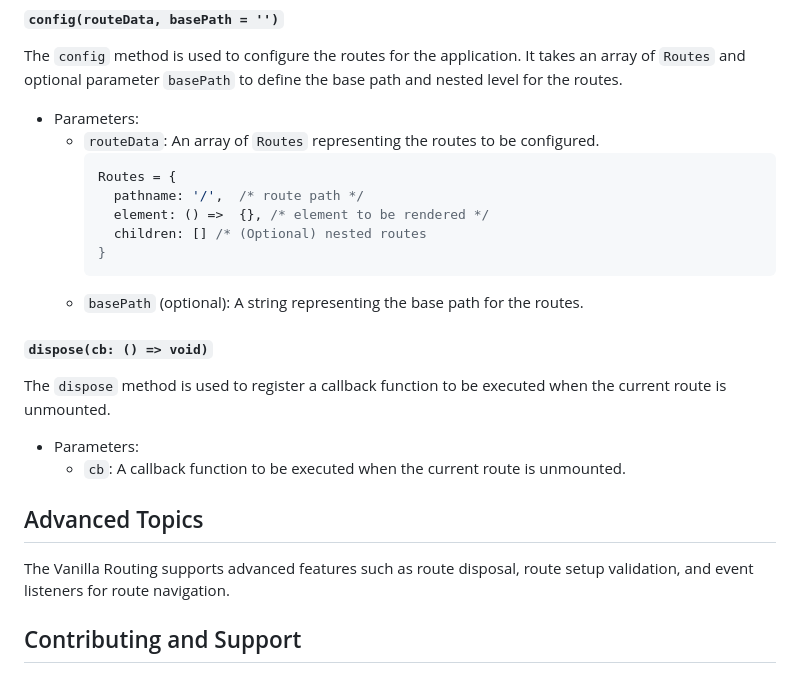
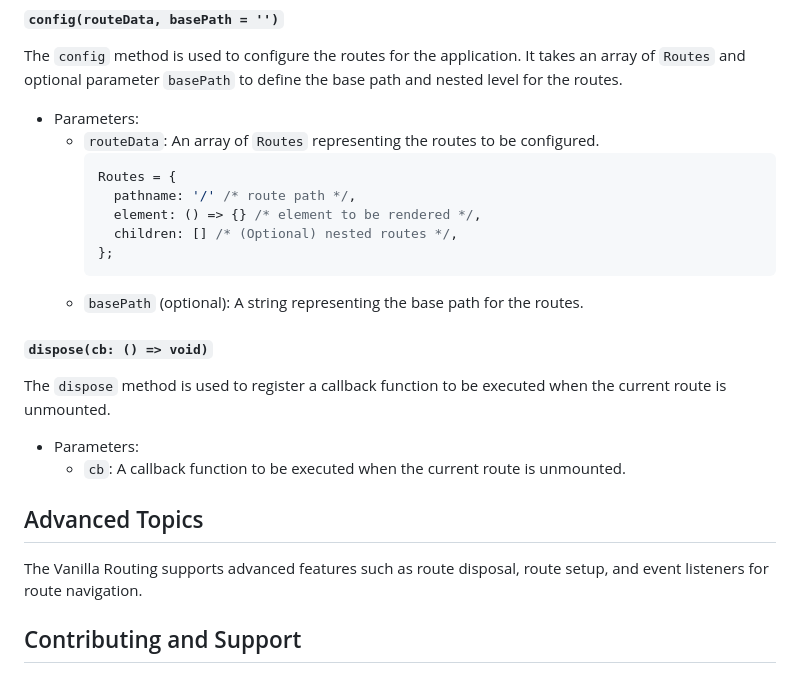
Before and after one commit to jscodelover/vanilla-routing, a Markdown page: README.md, the part around the change. Drawn GitHub-style.

````diff
--- a/README.md
+++ b/README.md
@@ -211,10 +211,10 @@ The `config` method is used to configure the routes for the application. It take
   - `routeData`: An array of `Routes` representing the routes to be configured.
     ```javascript
     Routes = {
-      pathname: '/',  /* route path */
-      element: () =>  {}, /* element to be rendered */
-      children: [] /* (Optional) nested routes
-    }
+      pathname: '/' /* route path */,
+      element: () => {} /* element to be rendered */,
+      children: [] /* (Optional) nested routes */,
+    };
     ```
   - `basePath` (optional): A string representing the base path for the routes.
 
@@ -227,7 +227,7 @@ The `dispose` method is used to register a callback function to be executed when
 
 ## Advanced Topics
 
-The Vanilla Routing supports advanced features such as route disposal, route setup validation, and event listeners for route navigation.
+The Vanilla Routing supports advanced features such as route disposal, route setup, and event listeners for route navigation.
 
 ## Contributing and Support
 
````
Also changed, not shown: .changeset/long-eagles-doubt.md (added, +5 -0 lines).
